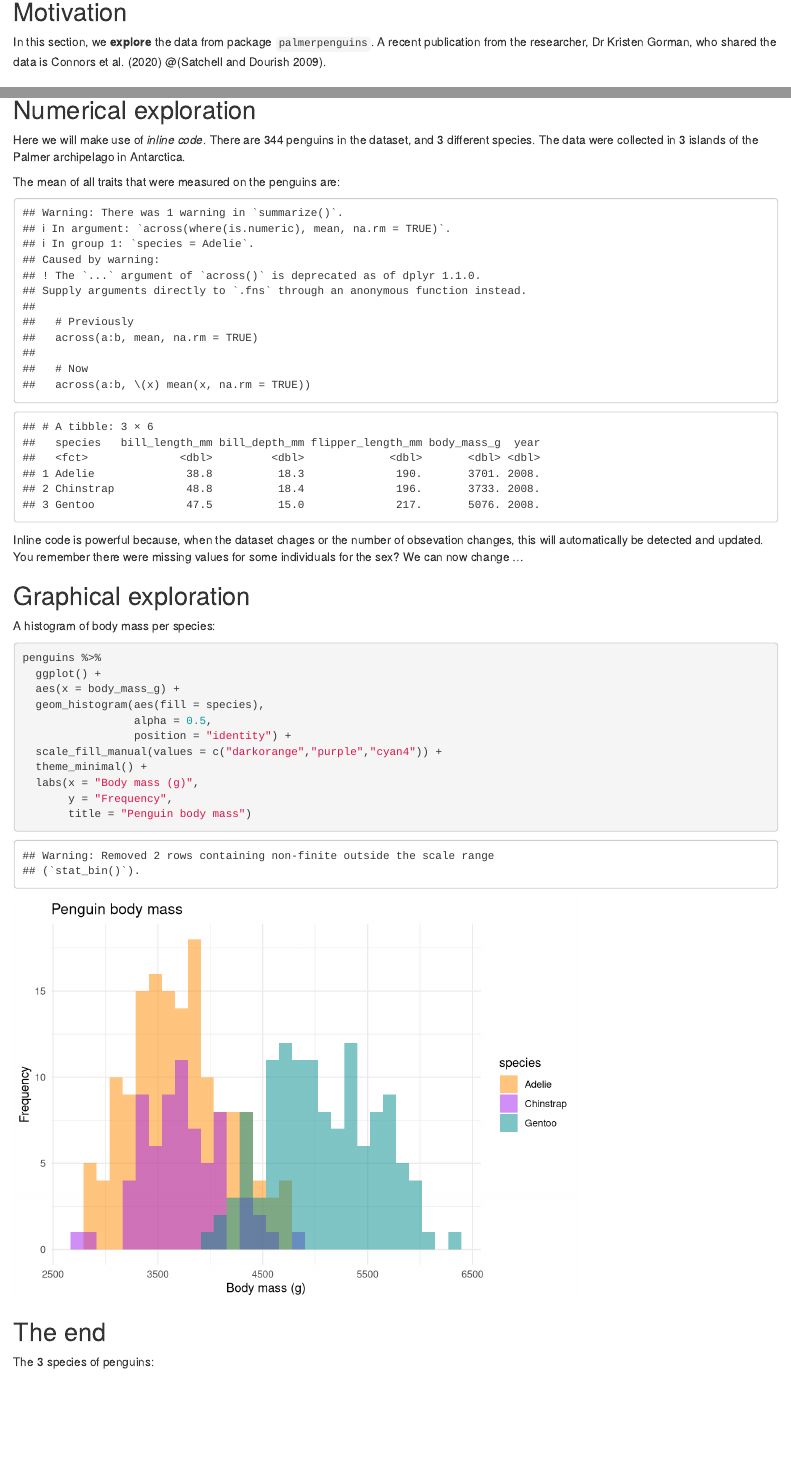
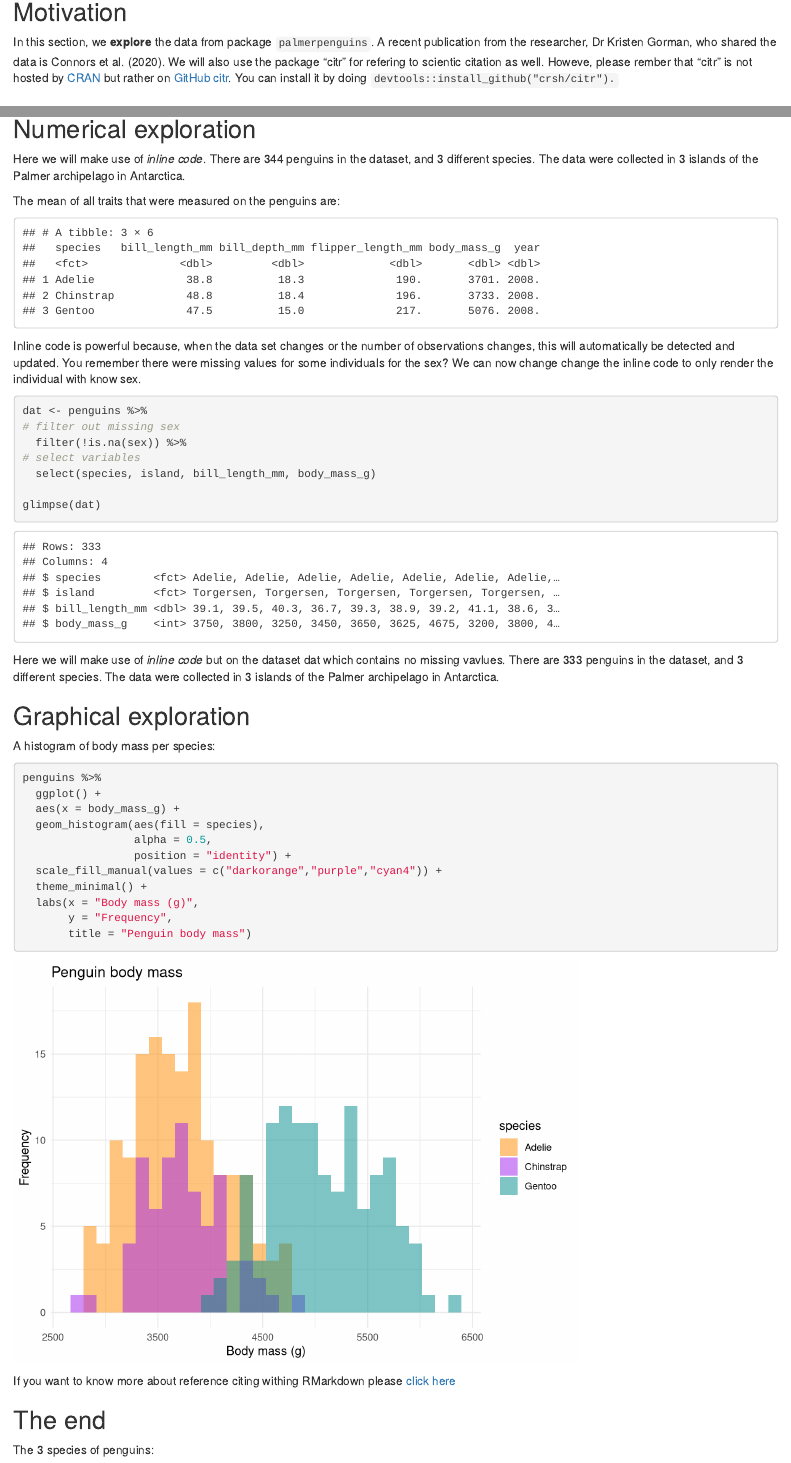
Before and after one commit to dossag/reproducible-science-AFEC-X-2023, an R Markdown document (practicals/3_rmarkdownsolution.Rmd): the page in a window 1100 px wide, from 290 px down, and a second part further down, joined at a grey line. Rendered offline with R 4.5, knitr and Pandoc, with nearby package versions; both versions are drawn in the output format of the newer one.

Commit message:
Corrected typo

````diff
--- a/practicals/3_rmarkdownsolution.Rmd
+++ b/practicals/3_rmarkdownsolution.Rmd
@@ -3,8 +3,6 @@ title: "Data exploration using the palmerpenguins dataset"
 author: "[Gbadamassi G.O. Dossa](dossa@xtbg.org.cn)"
 date: "Updated on `r Sys.Date()` (created on 2021-09-13)"
 output:
-  word_document: default
-  pdf_document: default
   html_document: default
 bibliography: mabiblio.bib # For putting the file containing bibliography (.bib file)# Demonnstrate how one could get this file with Mendeley or online
 
@@ -12,7 +10,7 @@ csl: the-american-naturalist.csl # This is the citation style, you can either ge
 ---
 
 ```{r setup, include = FALSE}
-knitr::opts_chunk$set(echo = TRUE, message = FALSE)
+knitr::opts_chunk$set(echo = TRUE, message = FALSE, warning=FALSE)
 ```
 
 # Acknowledgements
@@ -24,7 +22,8 @@ The content of this module are based on materials from:
 
 ## Motivation
 
-In this section, we **explore** the data from package `palmerpenguins`. A recent publication from the researcher, Dr Kristen Gorman, who shared the data is @Connors2020 @[@Satchell2009].
+In this section, we **explore** the data from package `palmerpenguins`. A recent publication from the researcher, Dr Kristen Gorman, who shared the data is @Connors2020.
+We will also use the package "citr" for refering to scientic citation as well. Howeve, please rember that "citr" is not hosted by [CRAN](https://cran.r-project.org/) but rather on [GitHub citr](https://github.com/crsh/citr). You can install it by doing `devtools::install_github("crsh/citr").`
 
 ```{r echo = FALSE}
 library(palmerpenguins)
@@ -39,7 +36,7 @@ The data are displayed below (first 10 rows) :
 
 ```{r}
 penguins %>%
-  slice(1:10) %>% # Slice as the verb say is to cut a tibble in piece, another of subsetting
+  slice(1:10) %>% # Slice as the verb say is to cut a tibble in piece, another of sub-setting
   knitr::kable() # Remember kable is the function that helps you to display table. It is built in in knitr
 ```
 
@@ -53,12 +50,26 @@ The mean of all traits that were measured on the penguins are:
 ```{r echo = FALSE}
 penguins %>%
   group_by(species) %>%
-  summarize(across(where(is.numeric), mean, na.rm = TRUE))
+  summarize(across(where(is.numeric), mean, na.rm = TRUE))# We use across() combined with where(is.numeric()) to only compute mean for numeric variable. na.rm=TRUE removes any missing values NA prior to computing.
 ```
 
-Inline code is powerful because, when the dataset chages or the number of obsevation changes, this will automatically be detected and updated.
+Inline code is powerful because, when the data set changes or the number of observations changes, this will automatically be detected and updated.
 You remember there were missing values for some individuals for the sex?
-We can now change ...
+We can now change change the inline code to only render the individual with know sex.
+
+```{r}
+dat <- penguins %>%
+# filter out missing sex
+  filter(!is.na(sex)) %>%
+# select variables
+  select(species, island, bill_length_mm, body_mass_g)
+
+glimpse(dat)
+
+```
+
+Here we will make use of *inline code* but on the dataset dat which contains no missing vavlues.
+There are `r nrow(dat)` penguins in the dataset, and `r length(unique(dat$species))` different species. The data were collected in `r length(unique(dat$island))` islands of the Palmer archipelago in Antarctica.
 
 ## Graphical exploration
 
@@ -77,6 +88,7 @@ penguins %>%
        title = "Penguin body mass")
 ```
 
+If you want to know more about reference citing withing RMarkdown please [click here](https://data-lessons.github.io/literate-programming-r-demo/04-bibliographic-citations/)
 
 ## The end
 
````
Also changed, not shown: README.md, practicals/3_rmarkdownsolution.html, practicals/3_rmarkdownsolution.Rmd (4 more changed lines), 3 other files.
